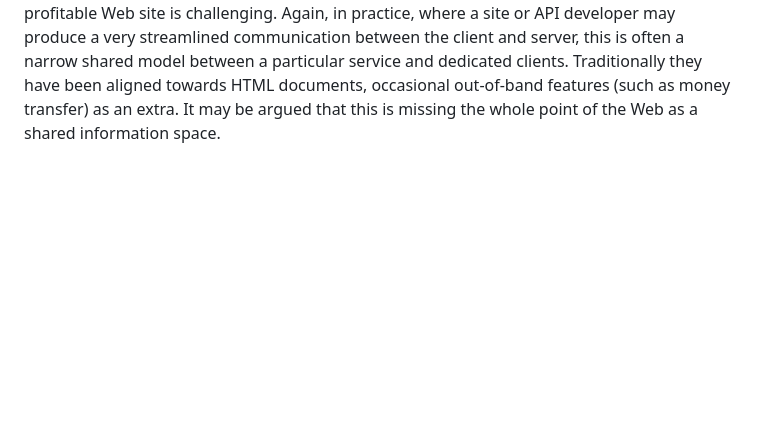
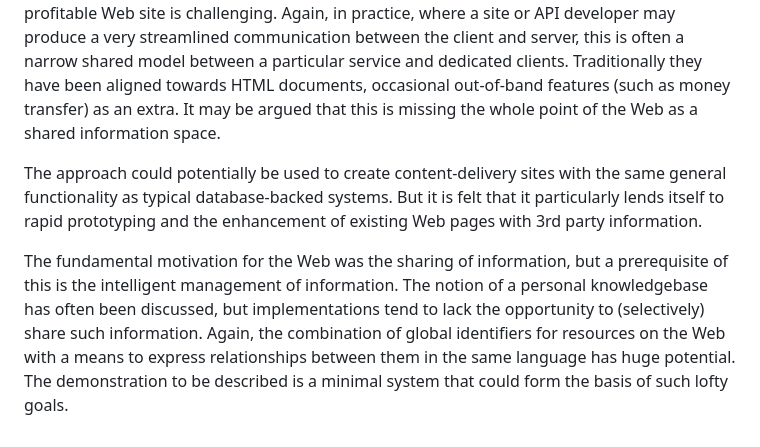
Before and after one commit to danja/sparql-diamonds, a Markdown page: docs/reuse-somewhere.md, the part around the change. GitHub-like rendering; blank space fills up the shorter version.

Commit message:
tweaks

```diff
--- a/docs/reuse-somewhere.md
+++ b/docs/reuse-somewhere.md
@@ -5,3 +5,8 @@ As a practical approach this has much to recommend it. Where it is lacking is in
 Conceptually, the Semantic Web is the same as the Web, broadened in scope. In practice, the emphasis is less on presentation of information than the information itself. Presentation is clearly critical to an information system, without good user interaction such a system fails. Lifting the Web to take advantage of all disciplines is a worthy goal.
 Developing a useful or profitable Web site is challenging.
 Again, in practice, where a site or API developer may produce a very streamlined communication between the client and server, this is often a narrow shared model between a particular service and dedicated clients. Traditionally they have been aligned towards HTML documents, occasional out-of-band features (such as money transfer) as an extra. It may be argued that this is missing the whole point of the Web as a shared information space.
+
+The approach could potentially be used to create content-delivery sites with the same general functionality as typical database-backed systems. But it is felt that it particularly lends itself to rapid prototyping and the enhancement of existing Web pages with 3rd party information.
+
+The fundamental motivation for the Web was the sharing of information, but a prerequisite of this is the intelligent management of information. The notion of a personal knowledgebase has often been discussed, but implementations tend to lack the opportunity to (selectively) share such information. Again, the combination of global identifiers for resources on the Web with a means to express relationships between them in the same language has huge potential.
+The demonstration to be described is a minimal system that could form the basis of such lofty goals.
```
Also changed, not shown: docs/images/Screenshot from 2021-08-14 02-45-56.png (added), 2 other files.
